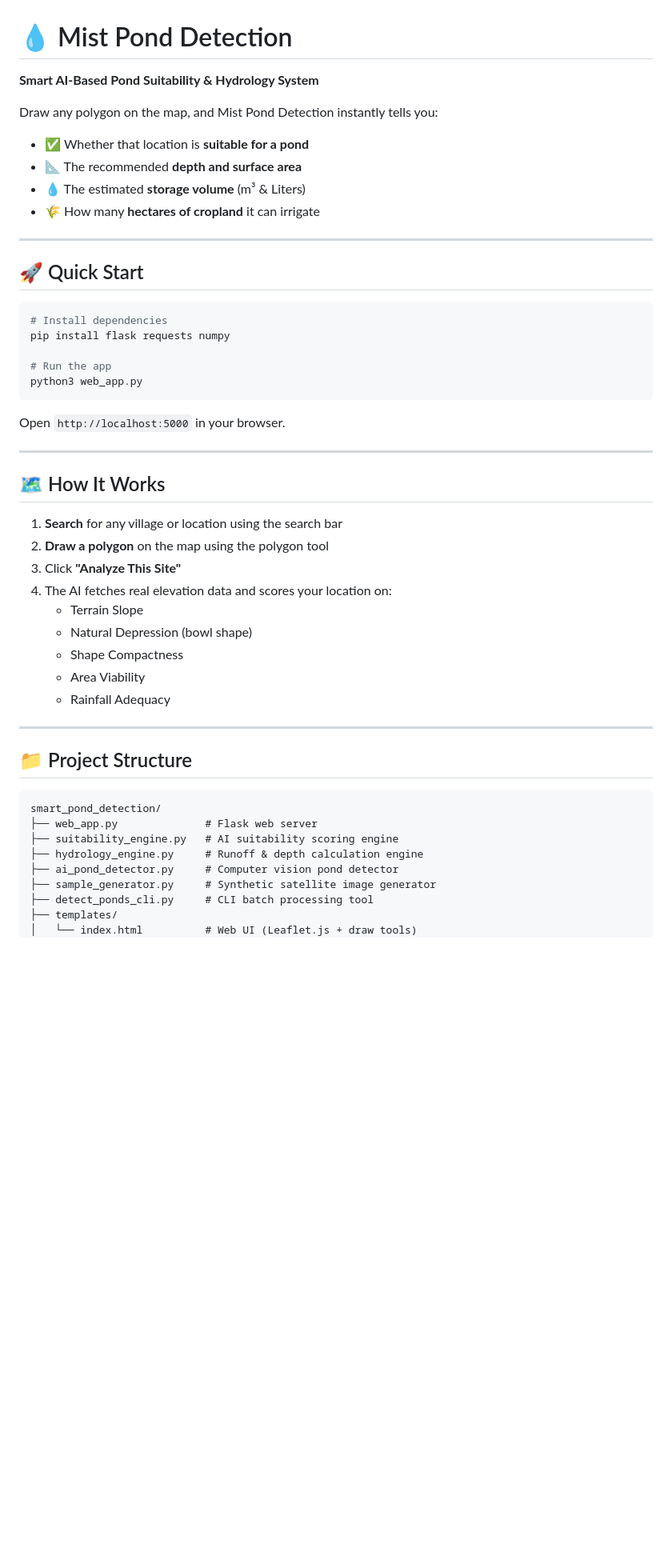
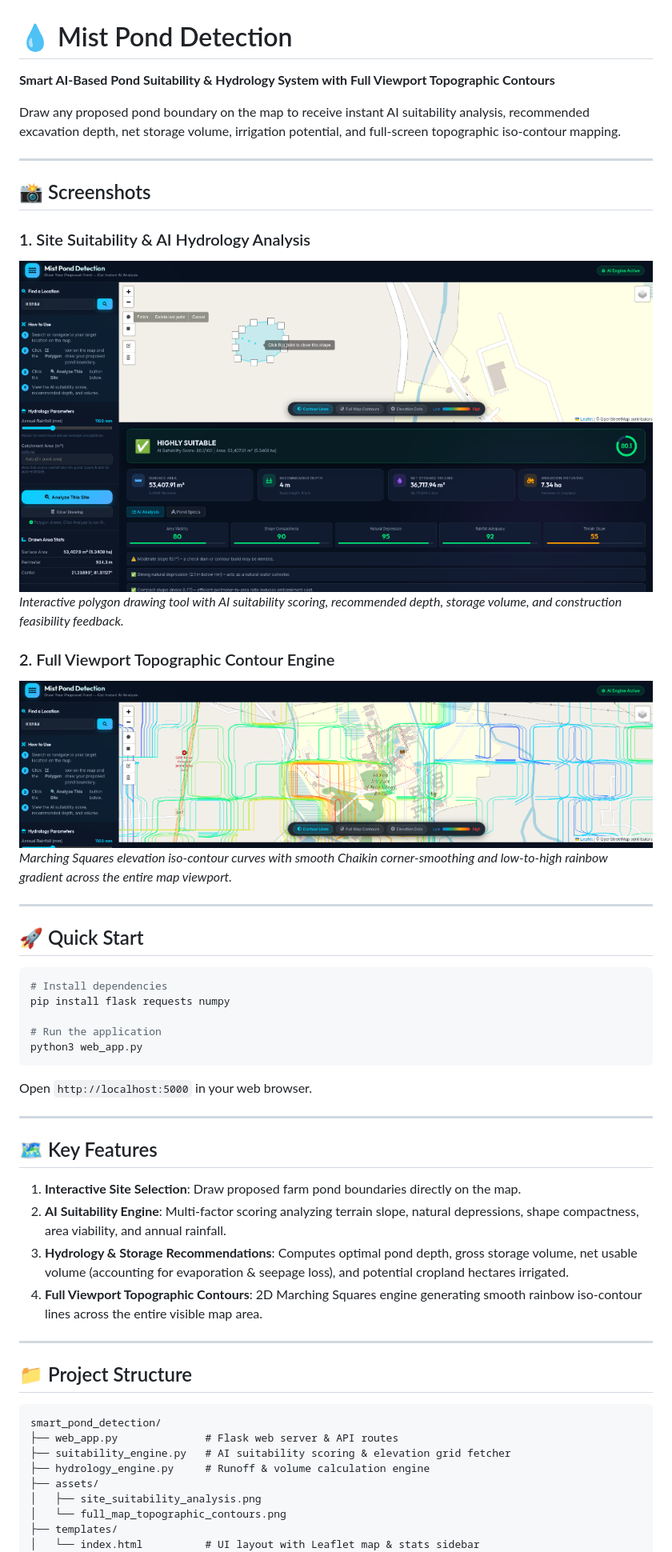
Before and after one commit to Pankajkashyap1/mist-pond-detection, a Markdown page: README.md, the part around the change printed below. Shown: that part at 80% size. Drawn GitHub-style; pictures changed too: assets/full_map_topographic_contours.png (added), assets/site_suitability_analysis.png (added); blank space fills up the shorter version.

Commit message:
🖼️ Add UI screenshots to assets and update README.md

````diff
--- a/README.md
+++ b/README.md
@@ -1,12 +1,20 @@
 # 💧 Mist Pond Detection
 
-**Smart AI-Based Pond Suitability & Hydrology System**
+**Smart AI-Based Pond Suitability & Hydrology System with Full Viewport Topographic Contours**
 
-Draw any polygon on the map, and Mist Pond Detection instantly tells you:
-- ✅ Whether that location is **suitable for a pond**
-- 📐 The recommended **depth and surface area**
-- 💧 The estimated **storage volume** (m³ & Liters)
-- 🌾 How many **hectares of cropland** it can irrigate
+Draw any proposed pond boundary on the map to receive instant AI suitability analysis, recommended excavation depth, net storage volume, irrigation potential, and full-screen topographic iso-contour mapping.
+
+---
+
+## 📸 Screenshots
+
+### 1. Site Suitability & AI Hydrology Analysis
+![Site Suitability Analysis](assets/site_suitability_analysis.png)
+*Interactive polygon drawing tool with AI suitability scoring, recommended depth, storage volume, and construction feasibility feedback.*
+
+### 2. Full Viewport Topographic Contour Engine
+![Full Map Topographic Contours](assets/full_map_topographic_contours.png)
+*Marching Squares elevation iso-contour curves with smooth Chaikin corner-smoothing and low-to-high rainbow gradient across the entire map viewport.*
 
 ---
 
@@ -16,25 +24,20 @@ Draw any polygon on the map, and Mist Pond Detection instantly tells you:
 # Install dependencies
 pip install flask requests numpy
 
-# Run the app
+# Run the application
 python3 web_app.py
 ```
 
-Open `http://localhost:5000` in your browser.
+Open `http://localhost:5000` in your web browser.
 
 ---
 
-## 🗺️ How It Works
+## 🗺️ Key Features
 
-1. **Search** for any village or location using the search bar
-2. **Draw a polygon** on the map using the polygon tool
-3. Click **"Analyze This Site"**
-4. The AI fetches real elevation data and scores your location on:
-   - Terrain Slope
-   - Natural Depression (bowl shape)
-   - Shape Compactness
-   - Area Viability
-   - Rainfall Adequacy
+1. **Interactive Site Selection**: Draw proposed farm pond boundaries directly on the map.
+2. **AI Suitability Engine**: Multi-factor scoring analyzing terrain slope, natural depressions, shape compactness, area viability, and annual rainfall.
+3. **Hydrology & Storage Recommendations**: Computes optimal pond depth, gross storage volume, net usable volume (accounting for evaporation & seepage loss), and potential cropland hectares irrigated.
+4. **Full Viewport Topographic Contours**: 2D Marching Squares engine generating smooth rainbow iso-contour lines across the entire visible map area.
 
 ---
 
@@ -42,12 +45,12 @@ Open `http://localhost:5000` in your browser.
 
 ```
 smart_pond_detection/
-├── web_app.py              # Flask web server
-├── suitability_engine.py   # AI suitability scoring engine
-├── hydrology_engine.py     # Runoff & depth calculation engine
-├── ai_pond_detector.py     # Computer vision pond detector
-├── sample_generator.py     # Synthetic satellite image generator
-├── detect_ponds_cli.py     # CLI batch processing tool
+├── web_app.py              # Flask web server & API routes
+├── suitability_engine.py   # AI suitability scoring & elevation grid fetcher
+├── hydrology_engine.py     # Runoff & volume calculation engine
+├── assets/
+│   ├── site_suitability_analysis.png
+│   └── full_map_topographic_contours.png
 ├── templates/
-│   └── index.html          # Web UI (Leaflet.js + draw tools)
+│   └── index.html          # UI layout with Leaflet map & stats sidebar
 └── static/
````
Also changed, not shown: other parts of README.md (+7 -7 lines).
